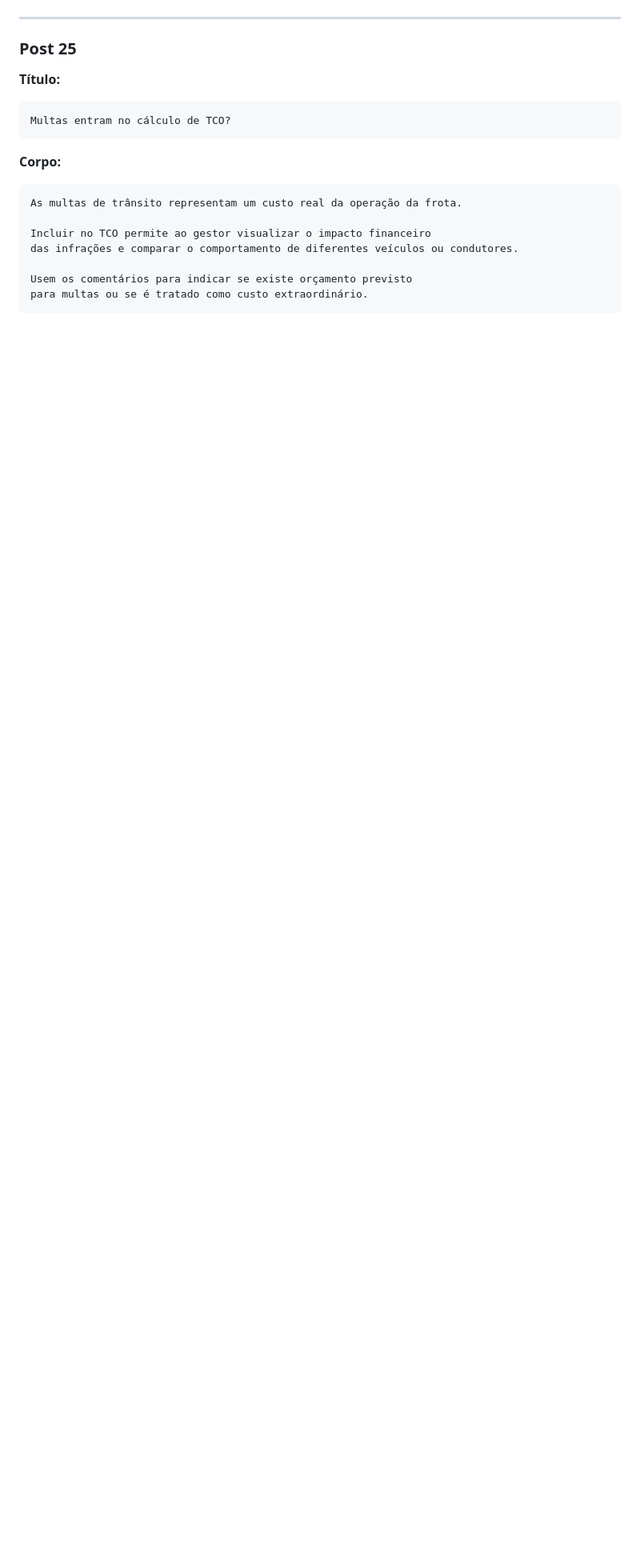
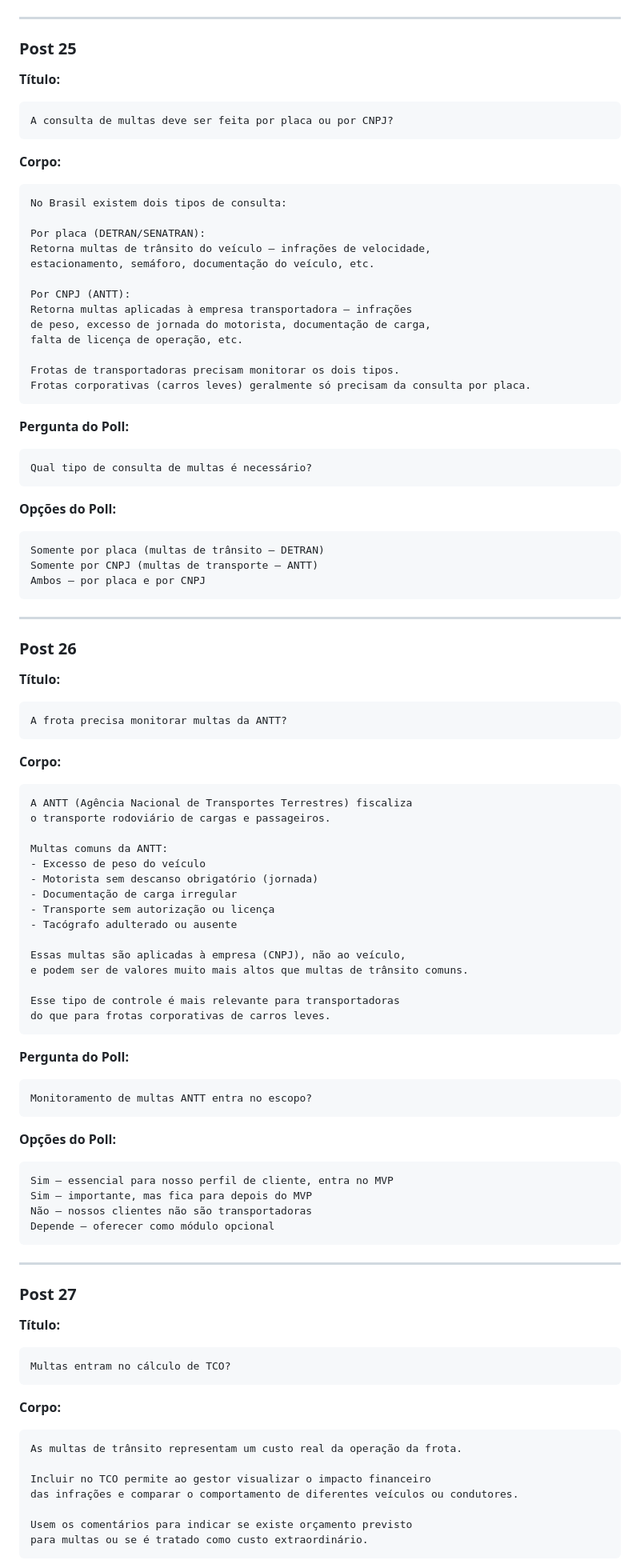
Before and after one commit to ffkdholding/.github, a Markdown page: docs/discussions/levantamento-easyfleet.md, the part around the change. Shown at 80% size. Rendered like a GitHub page; blank space fills up the shorter version.

Commit message:
docs: adiciona posts sobre consulta por placa vs CNPJ e multas ANTT
Distinção entre multas de trânsito (DETRAN, por placa) e multas
de transporte (ANTT, por CNPJ) — relevante para transportadoras
com controle de peso, jornada e documentação de carga.

Co-Authored-By: Claude Sonnet 4.6 <noreply@anthropic.com>

````diff
--- a/docs/discussions/levantamento-easyfleet.md
+++ b/docs/discussions/levantamento-easyfleet.md
@@ -837,6 +837,85 @@ Não — só registro e custo são suficientes
 
 **Título:**
 ```
+A consulta de multas deve ser feita por placa ou por CNPJ?
+```
+
+**Corpo:**
+```
+No Brasil existem dois tipos de consulta:
+
+Por placa (DETRAN/SENATRAN):
+Retorna multas de trânsito do veículo — infrações de velocidade,
+estacionamento, semáforo, documentação do veículo, etc.
+
+Por CNPJ (ANTT):
+Retorna multas aplicadas à empresa transportadora — infrações
+de peso, excesso de jornada do motorista, documentação de carga,
+falta de licença de operação, etc.
+
+Frotas de transportadoras precisam monitorar os dois tipos.
+Frotas corporativas (carros leves) geralmente só precisam da consulta por placa.
+```
+
+**Pergunta do Poll:**
+```
+Qual tipo de consulta de multas é necessário?
+```
+
+**Opções do Poll:**
+```
+Somente por placa (multas de trânsito — DETRAN)
+Somente por CNPJ (multas de transporte — ANTT)
+Ambos — por placa e por CNPJ
+```
+
+---
+
+### Post 26
+
+**Título:**
+```
+A frota precisa monitorar multas da ANTT?
+```
+
+**Corpo:**
+```
+A ANTT (Agência Nacional de Transportes Terrestres) fiscaliza
+o transporte rodoviário de cargas e passageiros.
+
+Multas comuns da ANTT:
+- Excesso de peso do veículo
+- Motorista sem descanso obrigatório (jornada)
+- Documentação de carga irregular
+- Transporte sem autorização ou licença
+- Tacógrafo adulterado ou ausente
+
+Essas multas são aplicadas à empresa (CNPJ), não ao veículo,
+e podem ser de valores muito mais altos que multas de trânsito comuns.
+
+Esse tipo de controle é mais relevante para transportadoras
+do que para frotas corporativas de carros leves.
+```
+
+**Pergunta do Poll:**
+```
+Monitoramento de multas ANTT entra no escopo?
+```
+
+**Opções do Poll:**
+```
+Sim — essencial para nosso perfil de cliente, entra no MVP
+Sim — importante, mas fica para depois do MVP
+Não — nossos clientes não são transportadoras
+Depende — oferecer como módulo opcional
+```
+
+---
+
+### Post 27
+
+**Título:**
+```
 Multas entram no cálculo de TCO?
 ```
 
````
